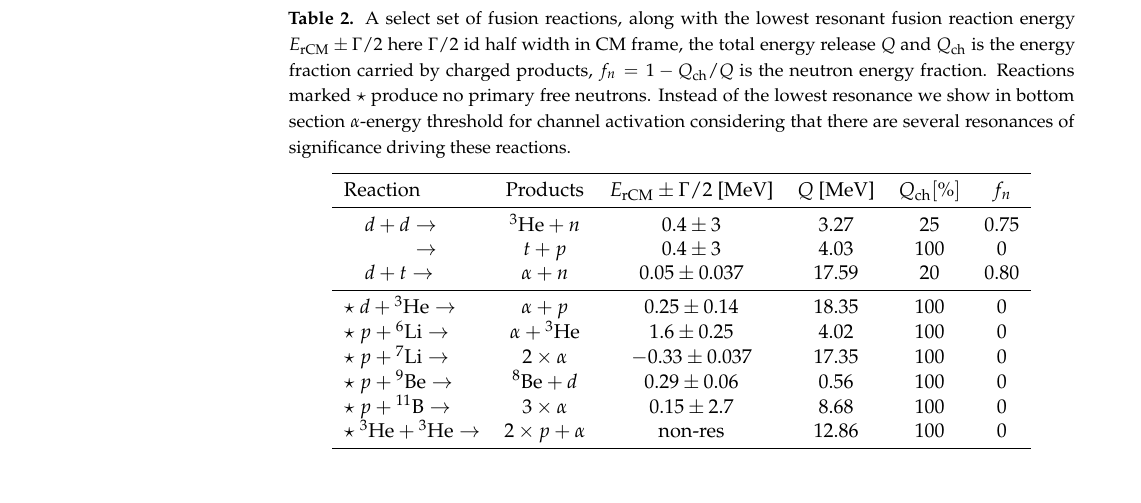
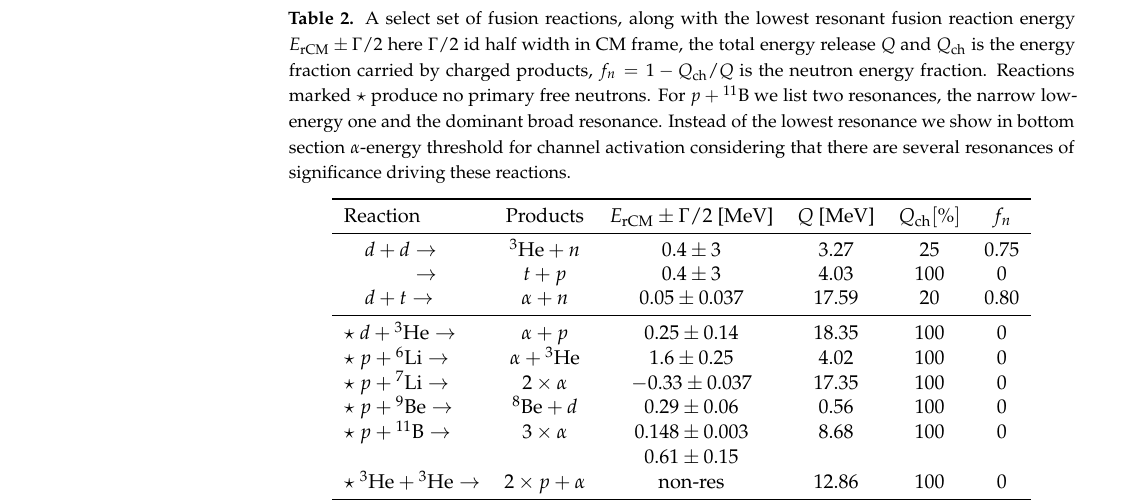
Before and after one commit to ajsteinmetz/fusion-insights, a LaTeX paper (aneutronic-fusion-v3.tex): part of page 44 of 69, cut so that both start at the same text, the shorter picture padded with empty space. Compiled offline with pdfLaTeX.

Commit message:
Added second boron resonance to table.

```diff
--- a/aneutronic-fusion-v3.tex
+++ b/aneutronic-fusion-v3.tex
@@ -1212,7 +1212,7 @@ Table~\ref{tab:aneutronic_reactions} summarizes the principal first step reactio
 %%%%%%
 \begin{table}[ht]
 \centering
-\caption{A select set of fusion reactions, along with the lowest resonant fusion reaction energy $E_\mathrm{rCM}\pm\Gamma/2$ here $\Gamma/2$ id half width in CM frame, the total energy release $Q$ and $Q_\mathrm{ch}$ is the energy fraction carried by charged products, $f_n = 1 - Q_\mathrm{ch}/Q$ is the neutron energy fraction. Reactions marked $\star$ produce no primary free neutrons. Instead of the lowest resonance we show in bottom section $\alpha$-energy threshold for channel activation considering that there are several resonances of significance driving these reactions.}
+\caption{A select set of fusion reactions, along with the lowest resonant fusion reaction energy $E_\mathrm{rCM}\pm\Gamma/2$ here $\Gamma/2$ id half width in CM frame, the total energy release $Q$ and $Q_\mathrm{ch}$ is the energy fraction carried by charged products, $f_n = 1 - Q_\mathrm{ch}/Q$ is the neutron energy fraction. Reactions marked $\star$ produce no primary free neutrons. For $p+{}^{11}\mathrm{B}$ we list two resonances, the narrow low-energy one and the dominant broad resonance. Instead of the lowest resonance we show in bottom section $\alpha$-energy threshold for channel activation considering that there are several resonances of significance driving these reactions.}
 \label{tab:aneutronic_reactions}
 \begin{tabular}{lccccc}
 \toprule
@@ -1226,7 +1226,8 @@ Reaction & Products & $E_\mathrm{rCM}\pm\Gamma/2$ [MeV] & $Q$ [MeV] & $Q_\mathrm
  $\star$ $p + {}^{6}\mathrm{Li} \to $ & $\alpha+ {}^{3}\mathrm{He}$ & $1.6\pm 0.25$ &4.02 & 100 & 0 \\
  $\star$ $p + {}^{7}\mathrm{Li} \to $ & $2\times\alpha$ &$ -0.33\pm0.037$ &17.35 & 100 & 0 \\
  $\star$ $p + {}^9\mathrm{Be} \to $ & ${}^{8}\mathrm{Be}+d$ & $0.29\pm 0.06$ & 0.56 & 100 & 0 \\
- $\star$ $p + {}^{11}\mathrm{B} \to $ & $3\times\alpha$ & $0.15\pm 2.7$ &8.68 & 100 & 0 \\
+ $\star$ $p + {}^{11}\mathrm{B} \to $ & $3\times\alpha$ & $0.148\pm 0.003$ &8.68 & 100 & 0 \\
+ \phantom{ $\star$ }$\phantom{p + {}^{11}\mathrm{B} \to}$ & \phantom{$3\times\alpha$} & $0.61\pm 0.15$ & & & \\
  $\star$ $ {}^{3}\mathrm{He} + {}^{3}\mathrm{He} \to $ & $2\times p+\alpha$ & non-res &12.86 & 100 & 0 \\
 \midrule
  $\star$ $\alpha + {}^{14}\mathrm{N} \to $ & ${}^{17}\mathrm{O}+p$ & $E_\alpha>3.1$ & -1.192 & 100 & 0 \\
```
Also changed, not shown: 1 other file.
